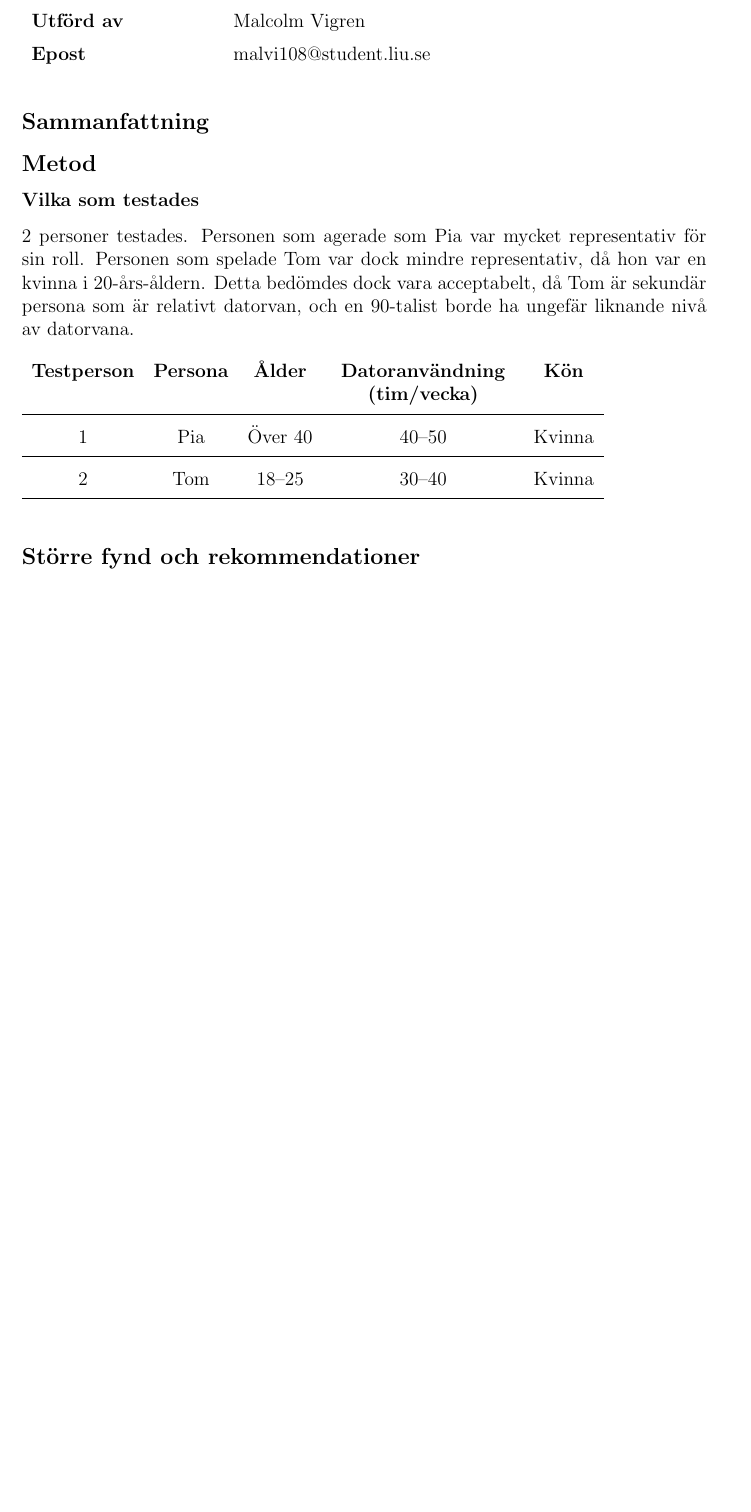
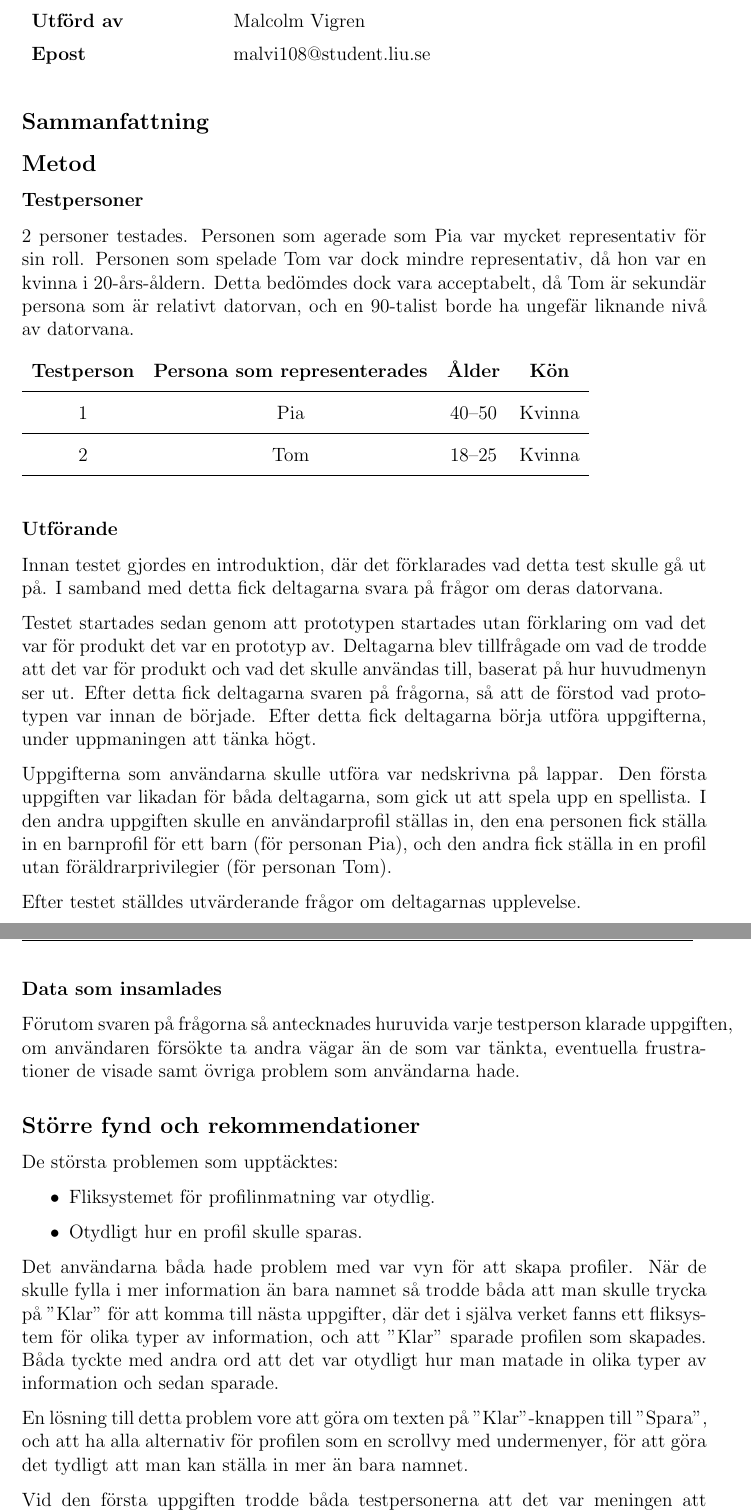
Before and after one commit to malcx95/TDDD60-course, a LaTeX document (prototype/prototype.tex): part of the page before the commit and two parts of pages 1 and 2 of 2 after it, the two joined at a grey line, cut so that both start at the same text, the shorter picture padded with empty space. Compiled offline with pdfLaTeX.

Commit message:
Wrote some stuff

```diff
--- a/prototype/prototype.tex
+++ b/prototype/prototype.tex
@@ -29,21 +29,71 @@
 
 \subsection*{Sammanfattning}
 \subsection*{Metod}
-\subsubsection*{Vilka som testades}
+\subsubsection*{Testpersoner}
+
 2 personer testades. Personen som agerade som Pia var mycket representativ för
 sin roll. Personen som spelade Tom var dock mindre representativ, då hon var en
 kvinna i 20-års-åldern. Detta bedömdes dock vara acceptabelt, då Tom är
 sekundär persona som är relativt datorvan, och en 90-talist borde ha ungefär
 liknande nivå av datorvana.
 
-\begin{longtable}[l]{c c c p{4cm} c}
-    \textbf{Testperson} & \textbf{Persona} & \textbf{Ålder} &
-    \centering \textbf{Datoranvändning (tim/vecka)} & \textbf{Kön} \\ \midrule
-    1 & Pia & Över 40 & \centering 40--50 & Kvinna \\ \midrule
-    2 & Tom & 18--25 & \centering 30--40 & Kvinna \\ \midrule
+\begin{longtable}[l]{c c c c}
+    \textbf{Testperson} & \textbf{Persona som representerades} & \textbf{Ålder} & \textbf{Kön} \\ \midrule
+    1 & Pia & 40--50 & Kvinna \\ \midrule
+    2 & Tom & 18--25 & Kvinna \\ \midrule
 \end{longtable}
 
+\subsubsection*{Utförande}
+
+Innan testet gjordes en introduktion, där det förklarades vad detta test skulle
+gå ut på. I samband med detta fick deltagarna svara på frågor om deras
+datorvana.
+
+Testet startades sedan genom att prototypen startades utan förklaring om vad
+det var för produkt det var en prototyp av. Deltagarna blev tillfrågade om vad
+de trodde att det var för produkt och vad det skulle användas till,
+baserat på hur huvudmenyn ser ut. Efter detta fick deltagarna svaren på
+frågorna, så att de förstod vad prototypen var innan de började. Efter detta
+fick deltagarna börja utföra uppgifterna, under uppmaningen att tänka högt.
+
+Uppgifterna som användarna skulle utföra var nedskrivna på lappar. Den första
+uppgiften var likadan för båda deltagarna, som gick ut att spela upp en
+spellista. I den andra uppgiften skulle en användarprofil ställas in, den ena
+personen fick ställa in en barnprofil för ett barn (för personan Pia), och den
+andra fick ställa in en profil utan föräldrarprivilegier (för personan Tom).
+
+Efter testet ställdes utvärderande frågor om deltagarnas upplevelse.
+
+\subsubsection*{Data som insamlades}
+
+Förutom svaren på frågorna så antecknades huruvida varje testperson klarade
+uppgiften, om användaren försökte ta andra vägar än de som var tänkta,
+eventuella frustrationer de visade samt övriga problem som användarna hade.
+
 \subsection*{Större fynd och rekommendationer}
+
+De största problemen som upptäcktes:
+
+\begin{itemize}
+    \item Fliksystemet för profilinmatning var otydlig.
+    \item Otydligt hur en profil skulle sparas.
+\end{itemize}
+
+Det användarna båda hade problem med var vyn för att skapa profiler. När de
+skulle fylla i mer information än bara namnet så trodde båda att man skulle
+trycka på "Klar" för att komma till nästa uppgifter, där det i själva verket
+fanns ett fliksystem för olika typer av information, och att "Klar" sparade
+profilen som skapades. Båda tyckte med andra ord att det var otydligt hur man
+matade in olika typer av information och sedan sparade.
+
+En lösning till detta problem vore att göra om texten på "Klar"-knappen till
+"Spara", och att ha alla alternativ för profilen som en scrollvy med
+undermenyer, för att göra det tydligt att man kan ställa in mer än bara namnet.
+
+Vid den första uppgiften trodde båda testpersonerna att det var meningen att
+musiken skulle spelas i Spotify, istället för musik-appen, men det är nog inget
+problem med designen så mycket som ett problem med uppgiftsinstruktionen.
+
 \subsection*{Detaljerade fynd och rekommendationer}
 
 \end{document}
```
